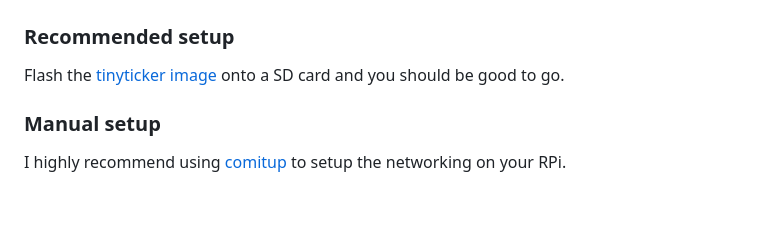
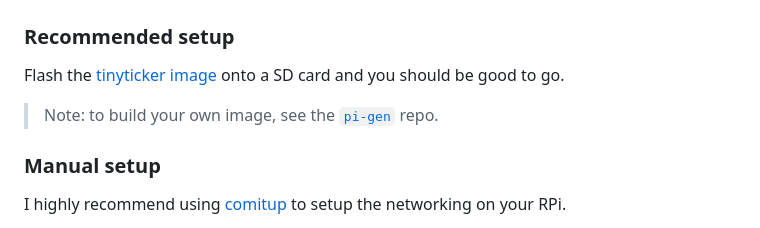
Before and after one commit to loiccoyle/tinyticker, a Markdown page: README.md, the part around the change. Drawn GitHub-style; blank space fills up the shorter version.

Commit message:
doc(readme): add a link to the `pi-gen` repo

```diff
--- a/README.md
+++ b/README.md
@@ -32,6 +32,8 @@ Shopping list:
 ### Recommended setup
 
 Flash the [tinyticker image](https://drive.google.com/drive/folders/1U-PGzkOtSynN6FGDq2MsXF9kXGdkzd0D) onto a SD card and you should be good to go.
+
+> Note: to build your own image, see the [`pi-gen`](https://github.com/loiccoyle/pi-gen) repo.
 
 ### Manual setup
 
```
